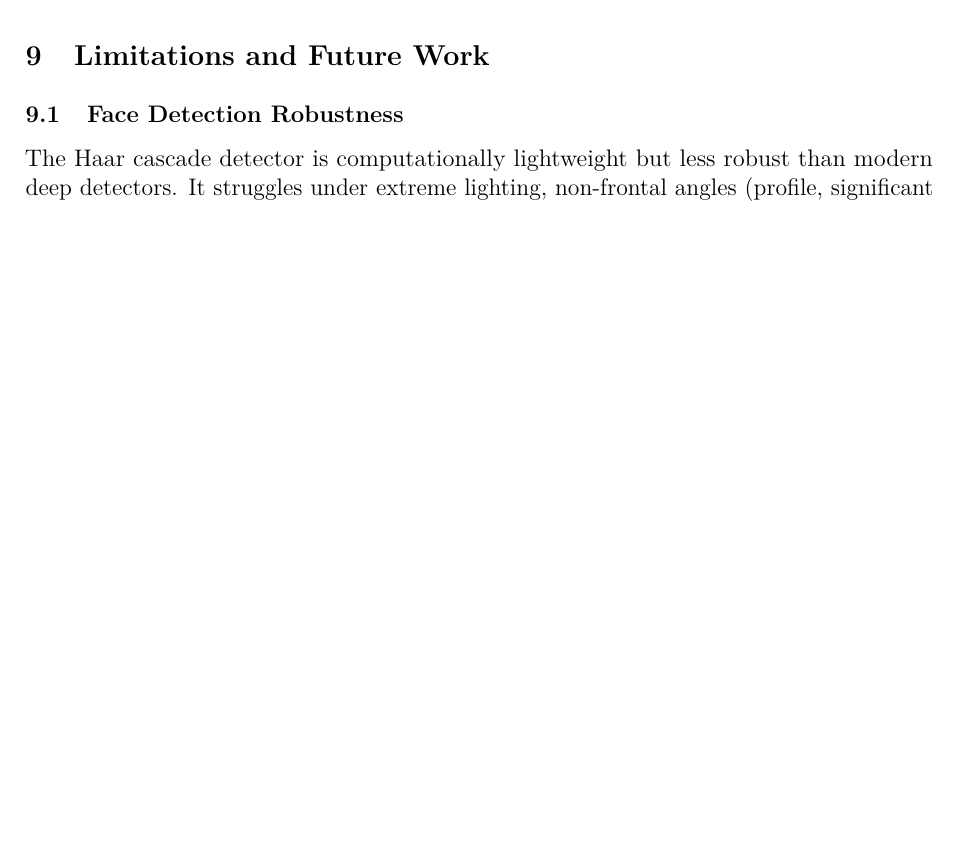
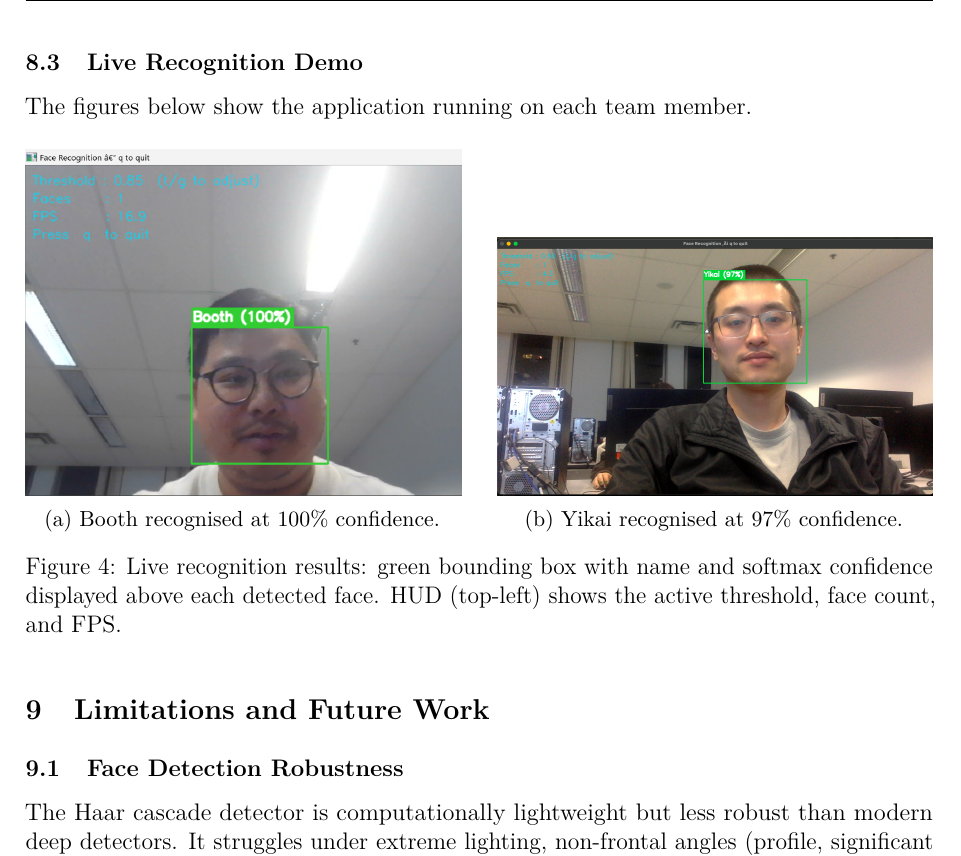
Before and after one commit to Homer212416/Face-Detection-Recognition-App, a LaTeX document (report/report.tex): part of page 11 of 11 before the commit and part of page 11 of 12 after it, cut at the place of the change, the shorter picture padded with empty space. Compiled offline with pdfLaTeX.

Commit message:
add/change/delete

```diff
--- a/report/report.tex
+++ b/report/report.tex
@@ -58,7 +58,7 @@
 \renewcommand{\headrulewidth}{0.4pt}
 
 % ── Graphics path ─────────────────────────────────────────────────────────────
-\graphicspath{{../models/}}
+\graphicspath{{../models/}{./}}
 
 % ─────────────────────────────────────────────────────────────────────────────
 \begin{document}
@@ -430,6 +430,26 @@ The real-time application (\texttt{app.py}) processes each webcam frame as follo
 
 The application runs in real time on CPU. The Haar cascade detector operates in milliseconds per frame, and batch inference over the typically small number of detected faces adds minimal latency.
 
+\subsection{Live Recognition Demo}
+
+The figures below show the application running on each team member.
+
+\begin{figure}[H]
+  \centering
+  \begin{subfigure}[b]{0.48\textwidth}
+    \centering
+    \includegraphics[width=\textwidth]{Screenshot_280.png}
+    \caption{Booth recognised at 100\% confidence.}
+  \end{subfigure}
+  \hfill
+  \begin{subfigure}[b]{0.48\textwidth}
+    \centering
+    \includegraphics[width=\textwidth]{"Screen Shot 2026-04-09 at 22.08.11.png"}
+    \caption{Yikai recognised at 97\% confidence.}
+  \end{subfigure}
+  \caption{Live recognition results: green bounding box with name and softmax confidence displayed above each detected face. HUD (top-left) shows the active threshold, face count, and FPS.}
+\end{figure}
+
 % ─────────────────────────────────────────────────────────────────────────────
 \section{Limitations and Future Work}
 
```
Also changed, not shown: report.pdf, report/Screen Shot 2026-04-09 at 22.08.11.png (added), report/Screenshot_280.png (added), 1 other file.
